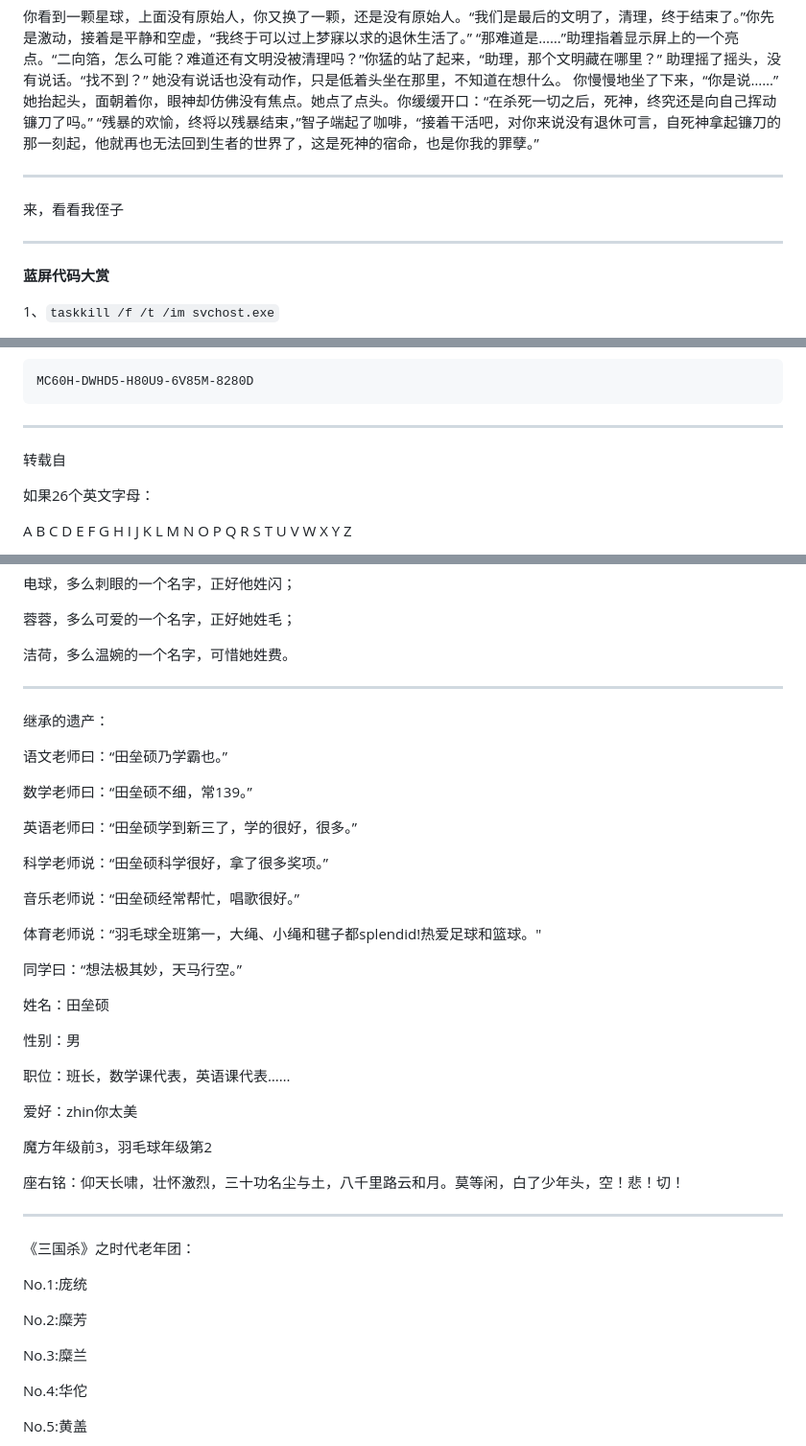
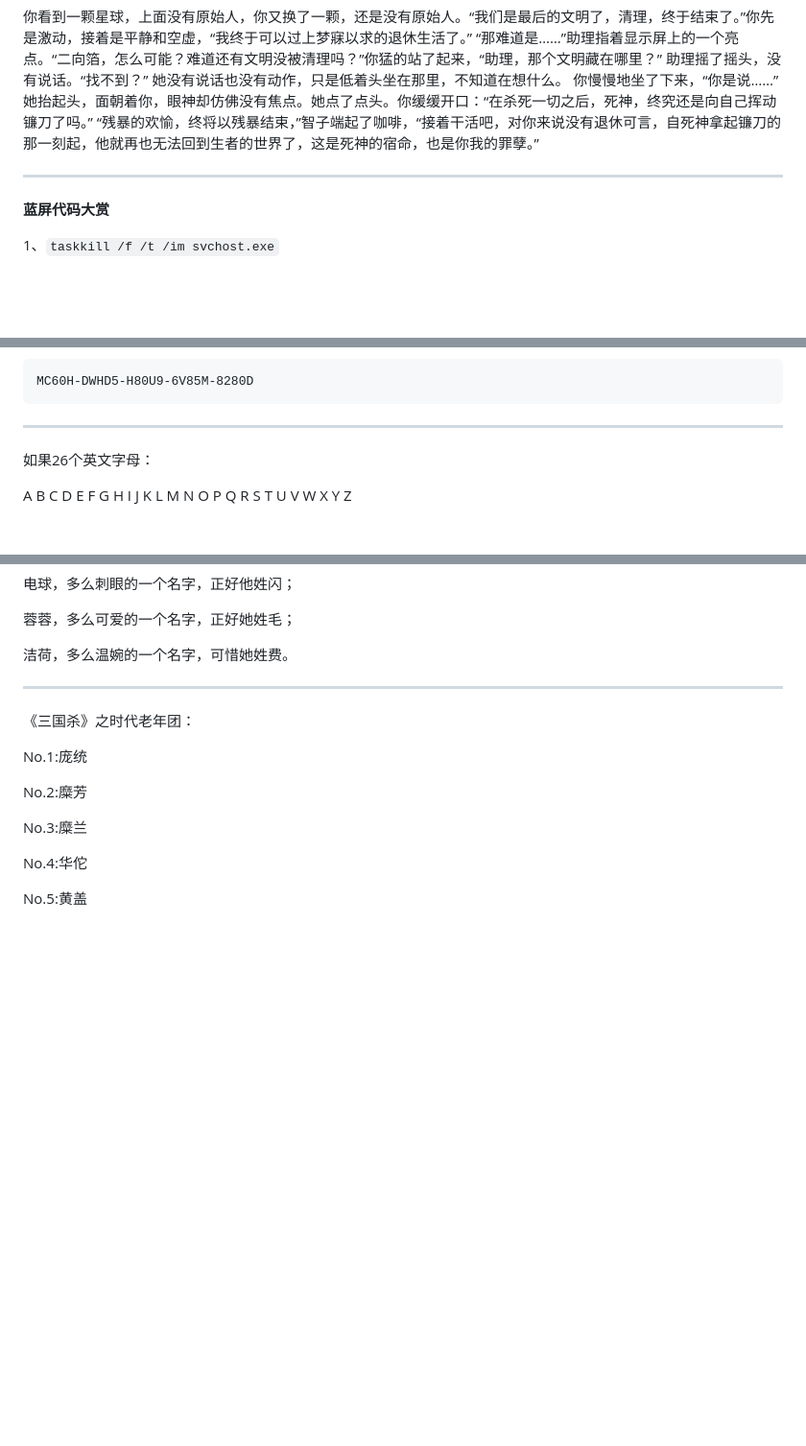
Before and after one commit to Matthew101130/matthew101130.github.io, a Markdown page: README.md, 3 parts joined by grey strips. Shown at 96% size. GitHub-like rendering; blank space fills up the shorter version.

````diff
--- a/README.md
+++ b/README.md
@@ -541,12 +541,6 @@
 
 <hr>
 
-来，看看我侄子
-
-[](/user/1160)
-
-<hr>
-
 **蓝屏代码大赏**
 
 
@@ -601,8 +595,6 @@ MC60H-DWHD5-H80U9-6V85M-8280D
 ```
 
 <hr>
-
-转载自[](/user/218)
 
 如果26个英文字母：
 
@@ -1106,36 +1096,6 @@ C++，JAVA，PHP
 蓉蓉，多么可爱的一个名字，正好她姓毛；
 
 洁荷，多么温婉的一个名字，可惜她姓费。
-
-<hr>
-
-继承[](/user/420)的遗产：
-
-语文老师曰：“田垒硕乃学霸也。”
-
-数学老师曰：“田垒硕不细，常139。”
-
-英语老师曰：“田垒硕学到新三了，学的很好，很多。”
-
-科学老师说：“田垒硕科学很好，拿了很多奖项。”
-
-音乐老师说：“田垒硕经常帮忙，唱歌很好。”
-
-体育老师说：“羽毛球全班第一，大绳、小绳和毽子都splendid!热爱足球和篮球。"
-
-同学曰：“想法极其妙，天马行空。”
-
-姓名：田垒硕
-
-性别：男
-
-职位：班长，数学课代表，英语课代表……
-
-爱好：zhin你太美
-
-魔方年级前3，羽毛球年级第2
-
-座右铭：仰天长啸，壮怀激烈，三十功名尘与土，八千里路云和月。莫等闲，白了少年头，空！悲！切！
 
 <hr>
 
````
Also changed, not shown: other parts of README.md (+2 -4 lines).
